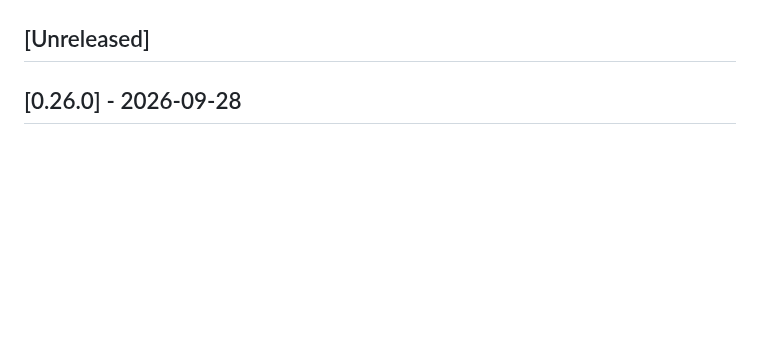
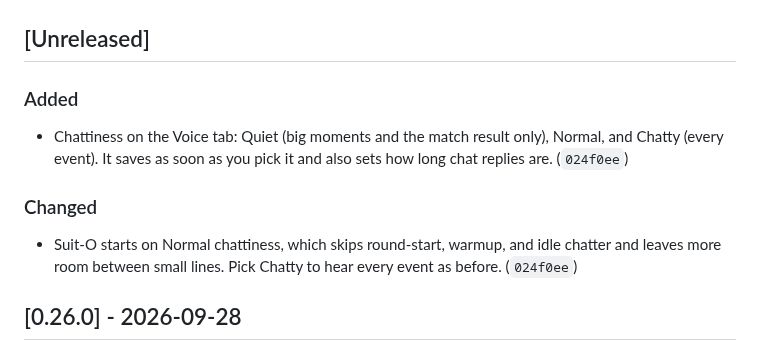
Before and after one commit to pjared/grok-repos, a Markdown page: suit-o-cs2/CHANGELOG.md, the part around the change. Drawn GitHub-style; blank space fills up the shorter version.

Commit message:
Note Chattiness in the changelog.
Co-Authored-By: Claude Opus 5.5 <noreply@anthropic.com>
Claude-Session: https://claude.ai/code/session_01K6RcdiTLPN1BkgXB7brTAE

```diff
--- a/suit-o-cs2/CHANGELOG.md
+++ b/suit-o-cs2/CHANGELOG.md
@@ -9,6 +9,14 @@ Dates are Pacific Time. Each entry lists the short commit hash.
 New notes go under `## [Unreleased]`. Do not add a heading for today's date. Under Unreleased, each category appears once, in the order Added, Changed, Removed, Fixed. Add a new bullet under that heading instead of starting another one. Every push to `main` updates this file in that same commit. After the Suit-O tests pass on `main`, a release step moves Unreleased into `## [x.y.z] - YYYY-MM-DD`, writes that version into `pyproject.toml`, and tags `suit-o-vX.Y.Z`. Dated version headings are created only by that release step. It skips the cut when Unreleased is empty. The Update button only fast-forwards to the newest commit on main whose `suit-o-tests.yml` run passed. It does not commit or tag.
 
 ## [Unreleased]
+
+### Added
+
+- Chattiness on the Voice tab: Quiet (big moments and the match result only), Normal, and Chatty (every event). It saves as soon as you pick it and also sets how long chat replies are. (`024f0ee`)
+
+### Changed
+
+- Suit-O starts on Normal chattiness, which skips round-start, warmup, and idle chatter and leaves more room between small lines. Pick Chatty to hear every event as before. (`024f0ee`)
 
 ## [0.26.0] - 2026-09-28
 
```
